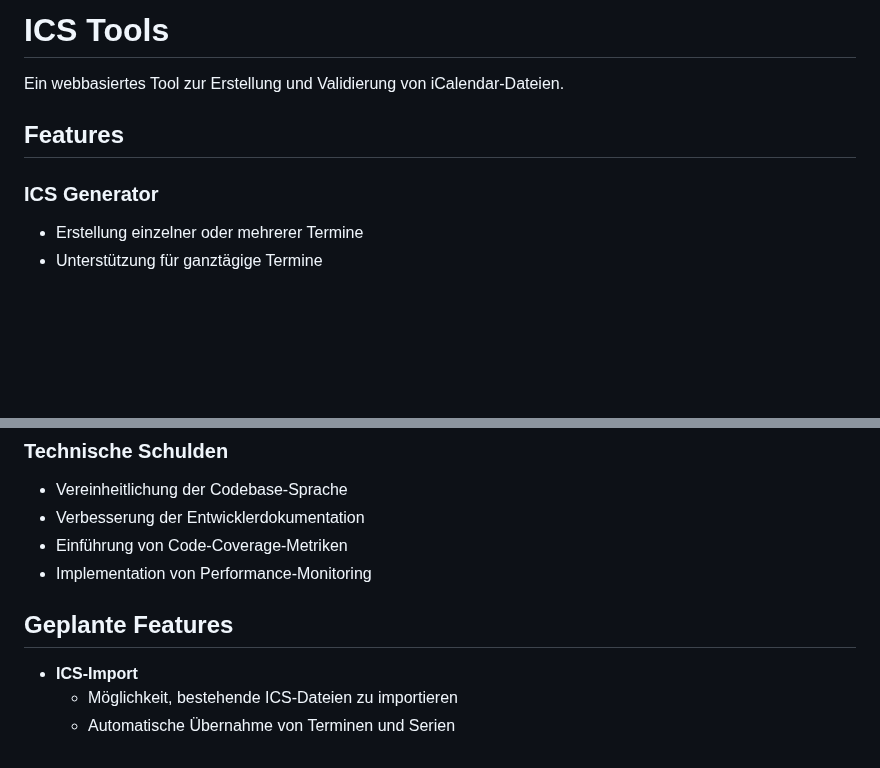
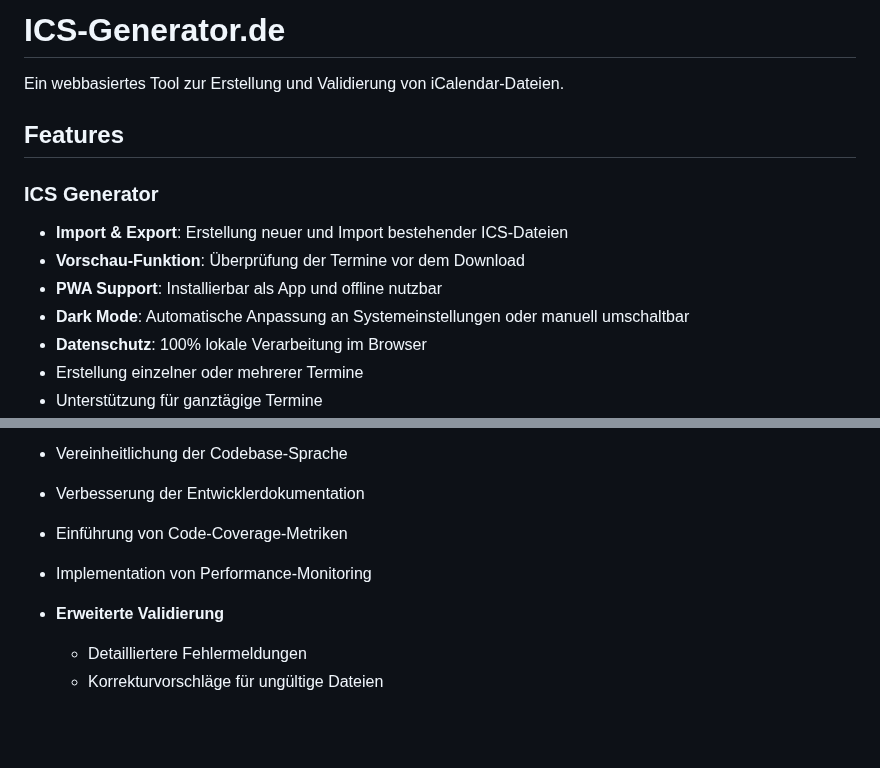
Before and after one commit to Schello805/ICS-Generator-Web, a Markdown page: README.md, 2 parts joined by grey strips. GitHub-like rendering; blank space fills up the shorter version.

Commit message:
docs: Update README with latest features and branding

```diff
--- a/README.md
+++ b/README.md
@@ -1,10 +1,15 @@
-# ICS Tools
+# ICS-Generator.de
 
 Ein webbasiertes Tool zur Erstellung und Validierung von iCalendar-Dateien.
 
 ## Features
 
 ### ICS Generator
+- **Import & Export**: Erstellung neuer und Import bestehender ICS-Dateien
+- **Vorschau-Funktion**: Überprüfung der Termine vor dem Download
+- **PWA Support**: Installierbar als App und offline nutzbar
+- **Dark Mode**: Automatische Anpassung an Systemeinstellungen oder manuell umschaltbar
+- **Datenschutz**: 100% lokale Verarbeitung im Browser
 - Erstellung einzelner oder mehrerer Termine
 - Unterstützung für ganztägige Termine
 - Flexible Wiederholungsoptionen:
@@ -296,8 +301,6 @@ Bei Fragen oder Problemen können Sie mich erreichen unter:
 - Einführung von Code-Coverage-Metriken
 - Implementation von Performance-Monitoring
 
-## Geplante Features
-
-- **ICS-Import**
-  - Möglichkeit, bestehende ICS-Dateien zu importieren
-  - Automatische Übernahme von Terminen und Serien
+- **Erweiterte Validierung**
+  - Detailliertere Fehlermeldungen
+  - Korrekturvorschläge für ungültige Dateien
```
